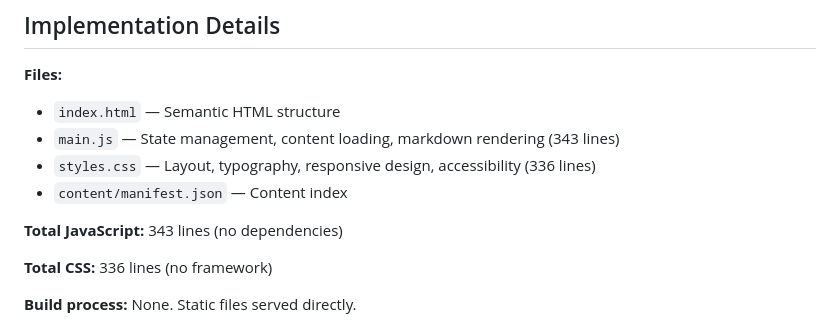
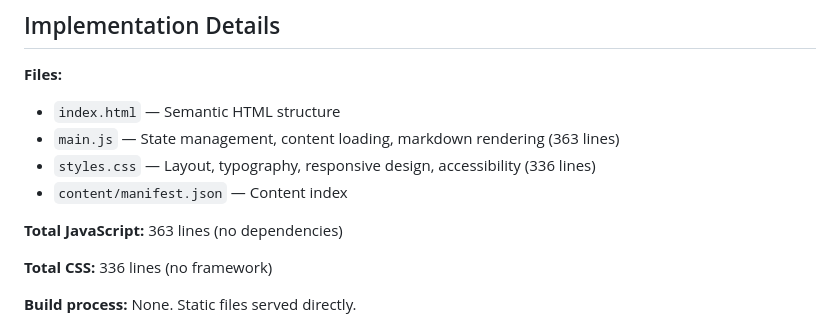
Before and after one commit to Shadow-Layer/folio, a Markdown page: content/projects/portfolio.md, the part around the change. Rendered like a GitHub page.

Commit message:
Align portfolio content metrics

```diff
--- a/content/projects/portfolio.md
+++ b/content/projects/portfolio.md
@@ -130,11 +130,11 @@ No separate mobile framework or architecture. Single responsive design.
 **Files:**
 
 - `index.html` — Semantic HTML structure
-- `main.js` — State management, content loading, markdown rendering (343 lines)
+- `main.js` — State management, content loading, markdown rendering (363 lines)
 - `styles.css` — Layout, typography, responsive design, accessibility (336 lines)
 - `content/manifest.json` — Content index
 
-**Total JavaScript:** 343 lines (no dependencies)
+**Total JavaScript:** 363 lines (no dependencies)
 
 **Total CSS:** 336 lines (no framework)
 
```
